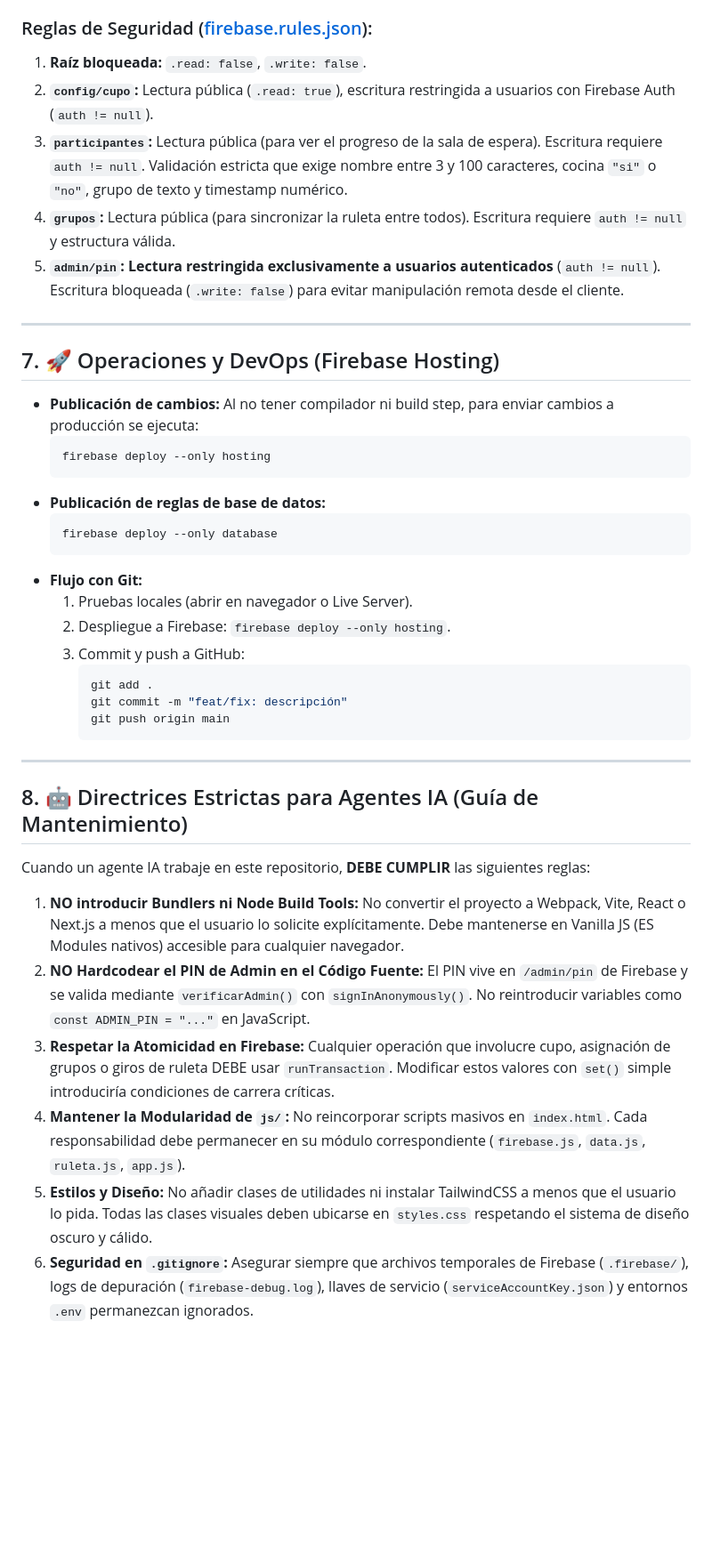
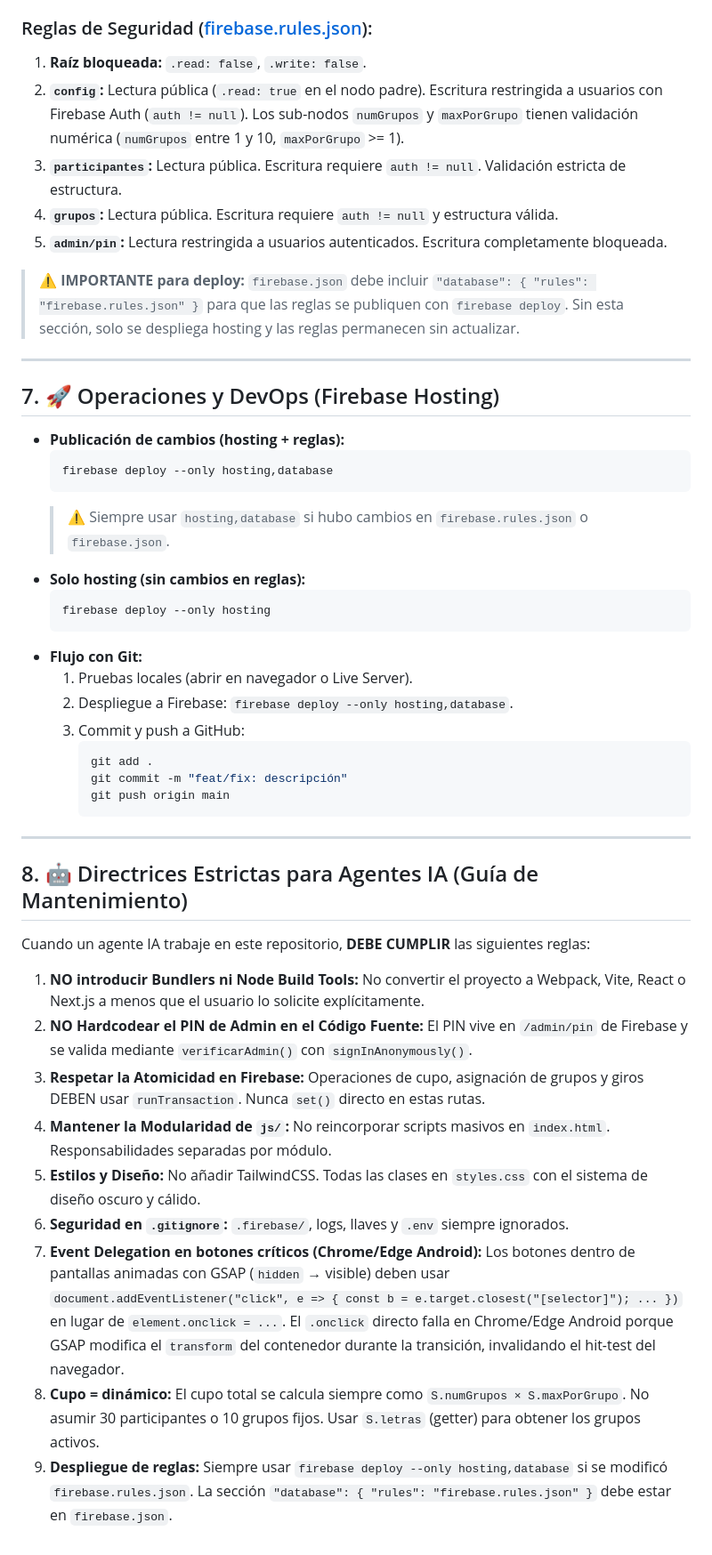
Before and after one commit to ElErick-MG/feria_gastronomica, a Markdown page: docs/contextoProyecto.md, the part around one of its changes. Shown at 89% size. GitHub-like rendering; blank space fills up the shorter version.

````diff
--- a/docs/contextoProyecto.md
+++ b/docs/contextoProyecto.md
@@ -169,27 +184,29 @@ La aplicación funciona como una SPA (Single Page Application) controlada por la
 
 ### Reglas de Seguridad ([firebase.rules.json](file:///d:/levantamientoProyectos/feria_gastronomica/firebase.rules.json)):
 1. **Raíz bloqueada:** `.read: false`, `.write: false`.
-2. **`config/cupo`:** Lectura pública (`.read: true`), escritura restringida a usuarios con Firebase Auth (`auth != null`).
-3. **`participantes`:** Lectura pública (para ver el progreso de la sala de espera). Escritura requiere `auth != null`. Validación estricta que exige nombre entre 3 y 100 caracteres, cocina `"si"` o `"no"`, grupo de texto y timestamp numérico.
-4. **`grupos`:** Lectura pública (para sincronizar la ruleta entre todos). Escritura requiere `auth != null` y estructura válida.
-5. **`admin/pin`:** **Lectura restringida exclusivamente a usuarios autenticados** (`auth != null`). Escritura bloqueada (`.write: false`) para evitar manipulación remota desde el cliente.
+2. **`config`:** Lectura pública (`.read: true` en el nodo padre). Escritura restringida a usuarios con Firebase Auth (`auth != null`). Los sub-nodos `numGrupos` y `maxPorGrupo` tienen validación numérica (`numGrupos` entre 1 y 10, `maxPorGrupo` >= 1).
+3. **`participantes`:** Lectura pública. Escritura requiere `auth != null`. Validación estricta de estructura.
+4. **`grupos`:** Lectura pública. Escritura requiere `auth != null` y estructura válida.
+5. **`admin/pin`:** Lectura restringida a usuarios autenticados. Escritura completamente bloqueada.
+
+> ⚠️ **IMPORTANTE para deploy:** `firebase.json` debe incluir `"database": { "rules": "firebase.rules.json" }` para que las reglas se publiquen con `firebase deploy`. Sin esta sección, solo se despliega hosting y las reglas permanecen sin actualizar.
 
 ---
 
 ## 7. 🚀 Operaciones y DevOps (Firebase Hosting)
 
-* **Publicación de cambios:**
-  Al no tener compilador ni build step, para enviar cambios a producción se ejecuta:
+* **Publicación de cambios (hosting + reglas):**
+  ```bash
+  firebase deploy --only hosting,database
+  ```
+  > ⚠️ Siempre usar `hosting,database` si hubo cambios en `firebase.rules.json` o `firebase.json`.
+* **Solo hosting (sin cambios en reglas):**
   ```bash
   firebase deploy --only hosting
   ```
-* **Publicación de reglas de base de datos:**
-  ```bash
-  firebase deploy --only database
-  ```
 * **Flujo con Git:**
   1. Pruebas locales (abrir en navegador o Live Server).
-  2. Despliegue a Firebase: `firebase deploy --only hosting`.
+  2. Despliegue a Firebase: `firebase deploy --only hosting,database`.
   3. Commit y push a GitHub:
      ```bash
      git add .
@@ -203,9 +220,12 @@ La aplicación funciona como una SPA (Single Page Application) controlada por la
 
 Cuando un agente IA trabaje en este repositorio, **DEBE CUMPLIR** las siguientes reglas:
 
-1. **NO introducir Bundlers ni Node Build Tools:** No convertir el proyecto a Webpack, Vite, React o Next.js a menos que el usuario lo solicite explícitamente. Debe mantenerse en Vanilla JS (ES Modules nativos) accesible para cualquier navegador.
-2. **NO Hardcodear el PIN de Admin en el Código Fuente:** El PIN vive en `/admin/pin` de Firebase y se valida mediante `verificarAdmin()` con `signInAnonymously()`. No reintroducir variables como `const ADMIN_PIN = "..."` en JavaScript.
-3. **Respetar la Atomicidad en Firebase:** Cualquier operación que involucre cupo, asignación de grupos o giros de ruleta DEBE usar `runTransaction`. Modificar estos valores con `set()` simple introduciría condiciones de carrera críticas.
-4. **Mantener la Modularidad de `js/`:** No reincorporar scripts masivos en `index.html`. Cada responsabilidad debe permanecer en su módulo correspondiente (`firebase.js`, `data.js`, `ruleta.js`, `app.js`).
-5. **Estilos y Diseño:** No añadir clases de utilidades ni instalar TailwindCSS a menos que el usuario lo pida. Todas las clases visuales deben ubicarse en `styles.css` respetando el sistema de diseño oscuro y cálido.
-6. **Seguridad en `.gitignore`:** Asegurar siempre que archivos temporales de Firebase (`.firebase/`), logs de depuración (`firebase-debug.log`), llaves de servicio (`serviceAccountKey.json`) y entornos `.env` permanezcan ignorados.
+1. **NO introducir Bundlers ni Node Build Tools:** No convertir el proyecto a Webpack, Vite, React o Next.js a menos que el usuario lo solicite explícitamente.
+2. **NO Hardcodear el PIN de Admin en el Código Fuente:** El PIN vive en `/admin/pin` de Firebase y se valida mediante `verificarAdmin()` con `signInAnonymously()`.
+3. **Respetar la Atomicidad en Firebase:** Operaciones de cupo, asignación de grupos y giros DEBEN usar `runTransaction`. Nunca `set()` directo en estas rutas.
+4. **Mantener la Modularidad de `js/`:** No reincorporar scripts masivos en `index.html`. Responsabilidades separadas por módulo.
+5. **Estilos y Diseño:** No añadir TailwindCSS. Todas las clases en `styles.css` con el sistema de diseño oscuro y cálido.
+6. **Seguridad en `.gitignore`:** `.firebase/`, logs, llaves y `.env` siempre ignorados.
+7. **Event Delegation en botones críticos (Chrome/Edge Android):** Los botones dentro de pantallas animadas con GSAP (`hidden` → visible) deben usar `document.addEventListener("click", e => { const b = e.target.closest("[selector]"); ... })` en lugar de `element.onclick = ...`. El `.onclick` directo falla en Chrome/Edge Android porque GSAP modifica el `transform` del contenedor durante la transición, invalidando el hit-test del navegador.
+8. **Cupo = dinámico:** El cupo total se calcula siempre como `S.numGrupos × S.maxPorGrupo`. No asumir 30 participantes o 10 grupos fijos. Usar `S.letras` (getter) para obtener los grupos activos.
+9. **Despliegue de reglas:** Siempre usar `firebase deploy --only hosting,database` si se modificó `firebase.rules.json`. La sección `"database": { "rules": "firebase.rules.json" }` debe estar en `firebase.json`.
````
Also changed, not shown: other parts of docs/contextoProyecto.md (+29 -14 lines), README.md (+30 -13 lines).
